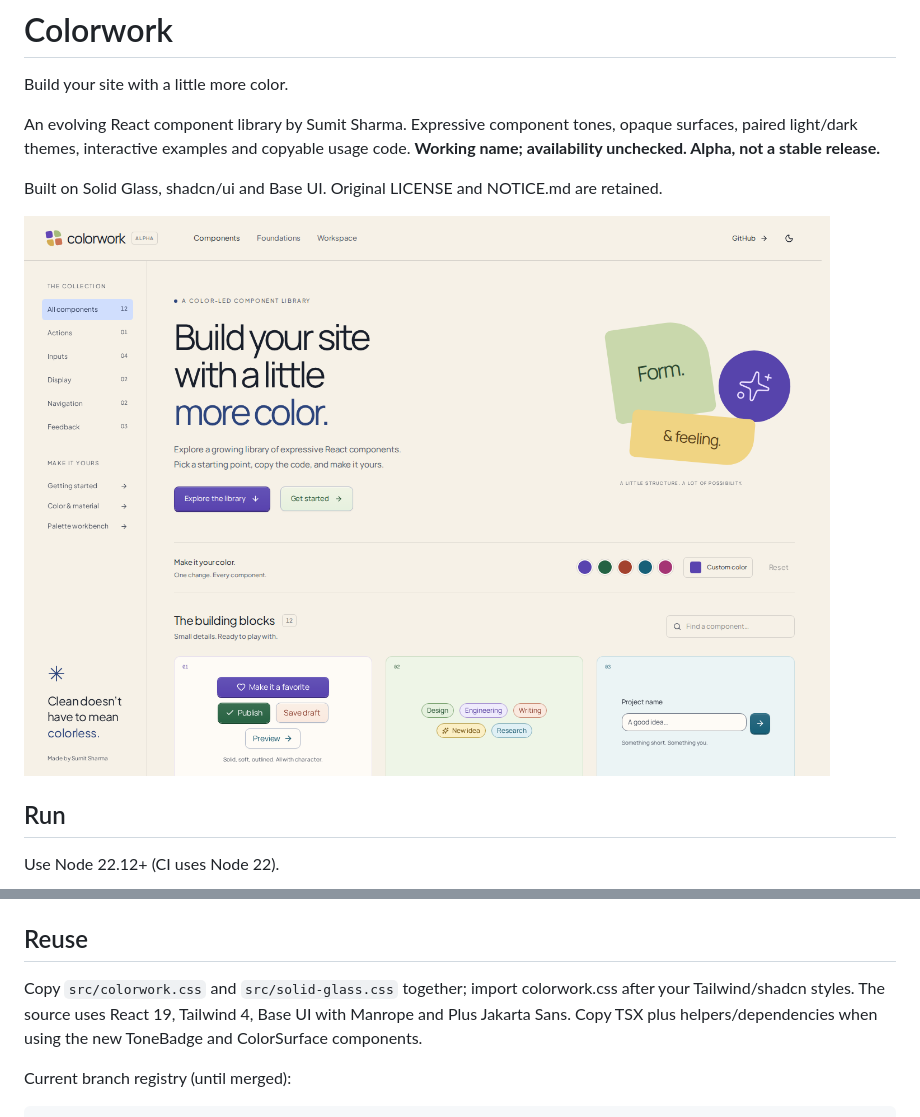
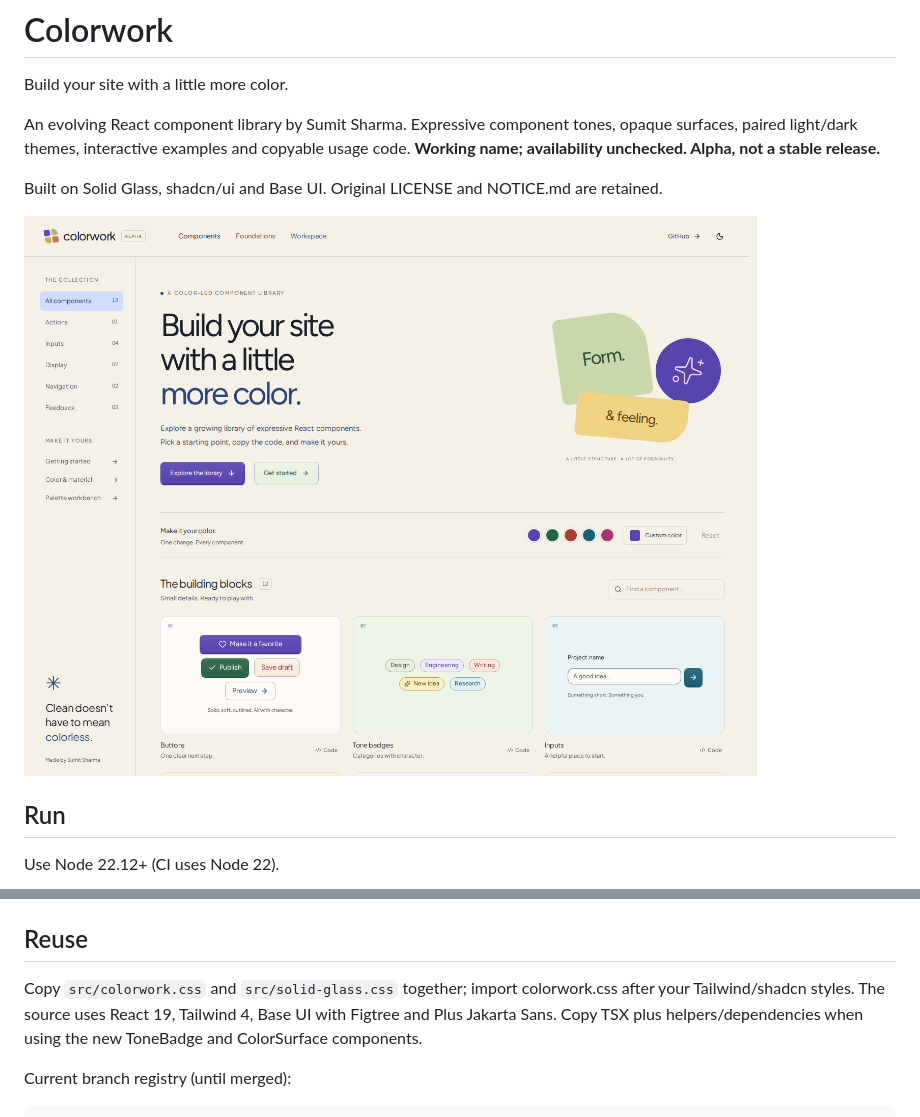
Before and after one commit to sumitttt4/Glazeui, a Markdown page: README.md, 2 parts joined by grey strips. Drawn GitHub-style; pictures changed too: docs/screenshots/colorwork-home.png.

Commit message:
Use Figtree Regular as the main typeface

```diff
--- a/README.md
+++ b/README.md
@@ -33,7 +33,7 @@ Stop dev before preview; both use port 5191. Build output is `dist/`. Use a stat
 
 ## Reuse
 
-Copy `src/colorwork.css` and `src/solid-glass.css` together; import colorwork.css after your Tailwind/shadcn styles. The source uses React 19, Tailwind 4, Base UI with Manrope and Plus Jakarta Sans. Copy TSX plus helpers/dependencies when using the new ToneBadge and ColorSurface components.
+Copy `src/colorwork.css` and `src/solid-glass.css` together; import colorwork.css after your Tailwind/shadcn styles. The source uses React 19, Tailwind 4, Base UI with Figtree and Plus Jakarta Sans. Copy TSX plus helpers/dependencies when using the new ToneBadge and ColorSurface components.
 
 Current branch registry (until merged):
 
```
Also changed, not shown: docs/colorwork-verification.md (+2 -2 lines), 3 other files.
